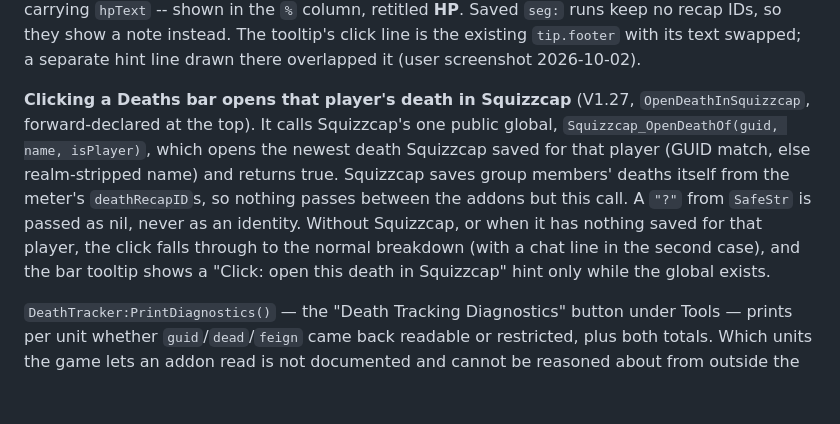
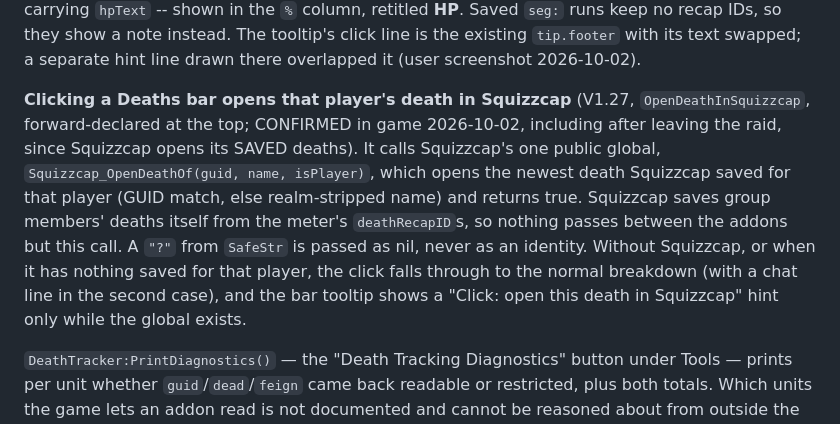
Before and after one commit to SquizzCheeze/DPS-Report, a Markdown page: CLAUDE.md, the part around the change. GitHub-like rendering; blank space fills up the shorter version.

Commit message:
CLAUDE.md: Squizzcap click confirmed in game
Co-Authored-By: Claude Opus 5.5 <noreply@anthropic.com>

```diff
--- a/CLAUDE.md
+++ b/CLAUDE.md
@@ -72,7 +72,7 @@ When the tracker declines to answer, that is deliberate — a tally that started
 
 **A death's hits come from its recap** (V1.27, `ReadDeathHits`). The Deaths session has no spell breakdown, so the bar tooltip and the breakdown's spell list used to be empty for it. `ReadDeathHits(entry, session)` finds the player's newest row in the session's Deaths list (highest `deathRecapID`; matched on GUID, else realm-stripped name, else `isLocalPlayer`), reads `C_DeathRecap.GetRecapEvents` and returns a `combatSpells`-shaped table, killing blow first, each hit carrying `hpText` -- shown in the `%` column, retitled **HP**. Saved `seg:` runs keep no recap IDs, so they show a note instead. The tooltip's click line is the existing `tip.footer` with its text swapped; a separate hint line drawn there overlapped it (user screenshot 2026-10-02).
 
-**Clicking a Deaths bar opens that player's death in Squizzcap** (V1.27, `OpenDeathInSquizzcap`, forward-declared at the top). It calls Squizzcap's one public global, `Squizzcap_OpenDeathOf(guid, name, isPlayer)`, which opens the newest death Squizzcap saved for that player (GUID match, else realm-stripped name) and returns true. Squizzcap saves group members' deaths itself from the meter's `deathRecapID`s, so nothing passes between the addons but this call. A `"?"` from `SafeStr` is passed as nil, never as an identity. Without Squizzcap, or when it has nothing saved for that player, the click falls through to the normal breakdown (with a chat line in the second case), and the bar tooltip shows a "Click: open this death in Squizzcap" hint only while the global exists.
+**Clicking a Deaths bar opens that player's death in Squizzcap** (V1.27, `OpenDeathInSquizzcap`, forward-declared at the top; CONFIRMED in game 2026-10-02, including after leaving the raid, since Squizzcap opens its SAVED deaths). It calls Squizzcap's one public global, `Squizzcap_OpenDeathOf(guid, name, isPlayer)`, which opens the newest death Squizzcap saved for that player (GUID match, else realm-stripped name) and returns true. Squizzcap saves group members' deaths itself from the meter's `deathRecapID`s, so nothing passes between the addons but this call. A `"?"` from `SafeStr` is passed as nil, never as an identity. Without Squizzcap, or when it has nothing saved for that player, the click falls through to the normal breakdown (with a chat line in the second case), and the bar tooltip shows a "Click: open this death in Squizzcap" hint only while the global exists.
 
 `DeathTracker:PrintDiagnostics()` — the "Death Tracking Diagnostics" button under Tools — prints per unit whether `guid`/`dead`/`feign` came back readable or restricted, plus both totals. Which units the game lets an addon read is not documented and cannot be reasoned about from outside the game.
 
```
